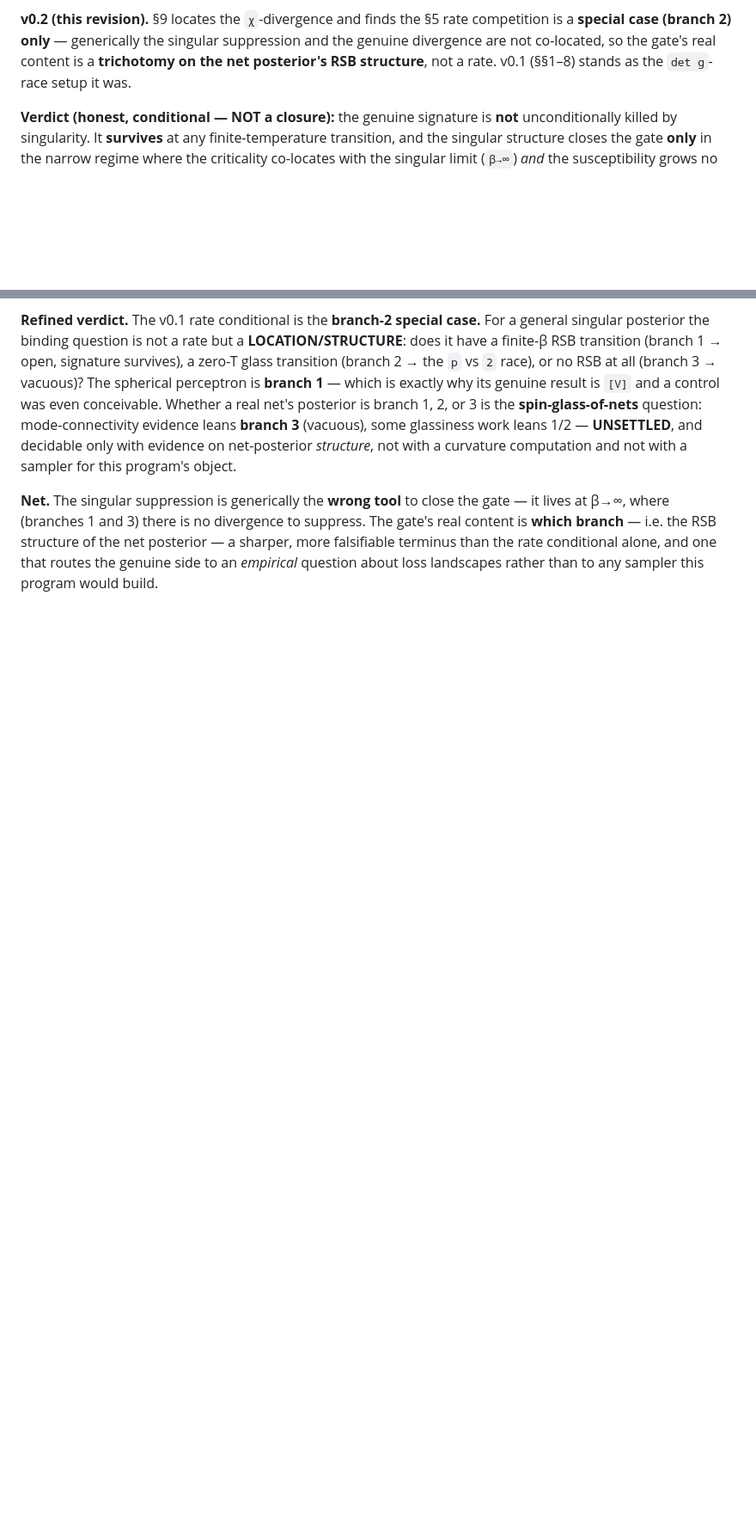
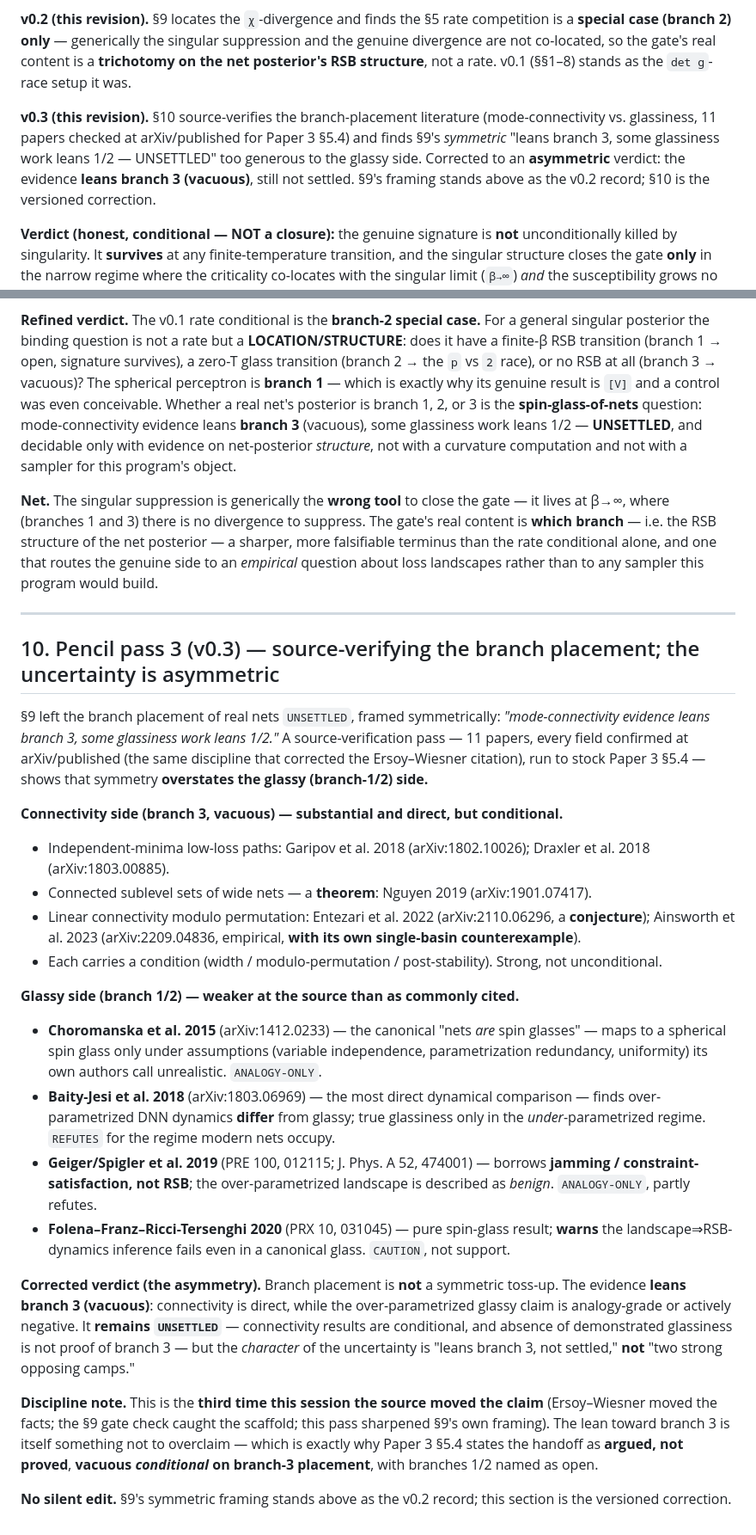
Before and after one commit to BravoWon/ig-primon-t1, a Markdown page: T1_genuine_side_singularity_gate_v0_1.md, 2 parts joined by grey strips. Shown at 86% size. Rendered like a GitHub page; blank space fills up the shorter version.

Commit message:
Gate doc v0.3: record the branch-placement asymmetry (source-verified, no silent edit)
Append Section 10 to T1_genuine_side_singularity_gate. The v0.2 verdict (Sec.9)
framed real-net branch placement symmetrically ("mode-connectivity leans
branch 3, some glassiness work leans 1/2 -- UNSETTLED"). A source-verification
pass over 11 papers (arXiv/published, the Ersoy-Wiesner discipline) shows that
symmetry overstates the glassy side:

  - Choromanska 2015: analogy under authors'-admitted-unrealistic assumptions
  - Baity-Jesi 2018: over-parametrized dynamics differ from glassy (refutes for
    the relevant regime); glassiness only under-parametrized
  - Geiger/Spigler 2019: jamming/constraint-satisfaction, not RSB; benign
    over-param landscape
  - Folena-Franz-Ricci-Tersenghi 2020: warns landscape !=> RSB dynamics

Corrected to an asymmetric verdict: the evidence LEANS branch 3 (vacuous),
still UNSETTLED (connectivity results conditional; absence of glassiness != proof).
Sec.9's symmetric framing stands as the v0.2 record; Sec.10 is the versioned
correction. This is the same finding now stated in Paper 3 Sec.5.4 (argued,
not proved; vacuous conditional on placement).

Co-Authored-By: Claude Opus 4.8 (1M context) <noreply@anthropic.com>

```diff
--- a/T1_genuine_side_singularity_gate_v0_1.md
+++ b/T1_genuine_side_singularity_gate_v0_1.md
@@ -9,6 +9,12 @@ metric-curvature diagnostic (Result C, `|R|→∞` on a positive-definite metric
 case (branch 2) only** — generically the singular suppression and the genuine divergence are not
 co-located, so the gate's real content is a **trichotomy on the net posterior's RSB structure**, not a
 rate. v0.1 (§§1–8) stands as the `det g`-race setup it was.
+
+**v0.3 (this revision).** §10 source-verifies the branch-placement literature (mode-connectivity vs.
+glassiness, 11 papers checked at arXiv/published for Paper 3 §5.4) and finds §9's *symmetric* "leans
+branch 3, some glassiness work leans 1/2 — UNSETTLED" too generous to the glassy side. Corrected to an
+**asymmetric** verdict: the evidence **leans branch 3 (vacuous)**, still not settled. §9's framing stands
+above as the v0.2 record; §10 is the versioned correction.
 
 **Verdict (honest, conditional — NOT a closure):** the genuine signature is **not** unconditionally
 killed by singularity. It **survives** at any finite-temperature transition, and the singular structure
@@ -129,3 +135,47 @@ where (branches 1 and 3) there is no divergence to suppress. The gate's real con
 i.e. the RSB structure of the net posterior — a sharper, more falsifiable terminus than the rate
 conditional alone, and one that routes the genuine side to an *empirical* question about loss landscapes
 rather than to any sampler this program would build.
+
+---
+
+## 10. Pencil pass 3 (v0.3) — source-verifying the branch placement; the uncertainty is asymmetric
+
+§9 left the branch placement of real nets `UNSETTLED`, framed symmetrically: *"mode-connectivity evidence
+leans branch 3, some glassiness work leans 1/2."* A source-verification pass — 11 papers, every field
+confirmed at arXiv/published (the same discipline that corrected the Ersoy–Wiesner citation), run to stock
+Paper 3 §5.4 — shows that symmetry **overstates the glassy (branch-1/2) side.**
+
+**Connectivity side (branch 3, vacuous) — substantial and direct, but conditional.**
+- Independent-minima low-loss paths: Garipov et al. 2018 (arXiv:1802.10026); Draxler et al. 2018
+  (arXiv:1803.00885).
+- Connected sublevel sets of wide nets — a **theorem**: Nguyen 2019 (arXiv:1901.07417).
+- Linear connectivity modulo permutation: Entezari et al. 2022 (arXiv:2110.06296, a **conjecture**);
+  Ainsworth et al. 2023 (arXiv:2209.04836, empirical, **with its own single-basin counterexample**).
+- Each carries a condition (width / modulo-permutation / post-stability). Strong, not unconditional.
+
+**Glassy side (branch 1/2) — weaker at the source than as commonly cited.**
+- **Choromanska et al. 2015** (arXiv:1412.0233) — the canonical "nets *are* spin glasses" — maps to a
+  spherical spin glass only under assumptions (variable independence, parametrization redundancy,
+  uniformity) its own authors call unrealistic. `ANALOGY-ONLY`.
+- **Baity-Jesi et al. 2018** (arXiv:1803.06969) — the most direct dynamical comparison — finds
+  over-parametrized DNN dynamics **differ** from glassy; true glassiness only in the *under*-parametrized
+  regime. `REFUTES` for the regime modern nets occupy.
+- **Geiger/Spigler et al. 2019** (PRE 100, 012115; J. Phys. A 52, 474001) — borrows **jamming /
+  constraint-satisfaction, not RSB**; the over-parametrized landscape is described as *benign*.
+  `ANALOGY-ONLY`, partly refutes.
+- **Folena–Franz–Ricci-Tersenghi 2020** (PRX 10, 031045) — pure spin-glass result; **warns** the
+  landscape⇒RSB-dynamics inference fails even in a canonical glass. `CAUTION`, not support.
+
+**Corrected verdict (the asymmetry).** Branch placement is **not** a symmetric toss-up. The evidence
+**leans branch 3 (vacuous)**: connectivity is direct, while the over-parametrized glassy claim is
+analogy-grade or actively negative. It **remains `UNSETTLED`** — connectivity results are conditional, and
+absence of demonstrated glassiness is not proof of branch 3 — but the *character* of the uncertainty is
+"leans branch 3, not settled," **not** "two strong opposing camps."
+
+**Discipline note.** This is the **third time this session the source moved the claim** (Ersoy–Wiesner moved
+the facts; the §9 gate check caught the scaffold; this pass sharpened §9's own framing). The lean toward
+branch 3 is itself something not to overclaim — which is exactly why Paper 3 §5.4 states the handoff as
+**argued, not proved**, **vacuous *conditional* on branch-3 placement**, with branches 1/2 named as open.
+
+**No silent edit.** §9's symmetric framing stands above as the v0.2 record; this section is the versioned
+correction.
```
Also changed, not shown: other parts of T1_genuine_side_singularity_gate_v0_1.md (+1 -1 lines).
